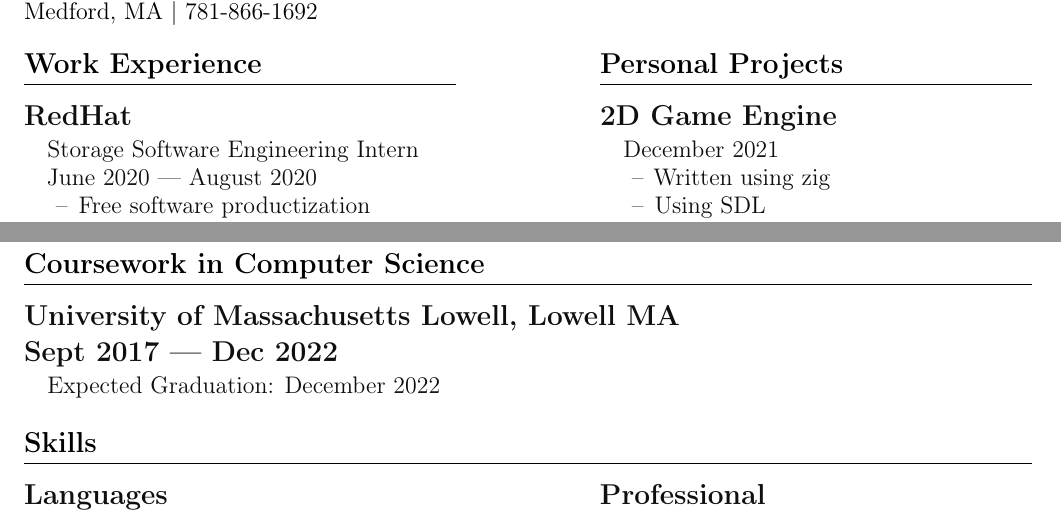
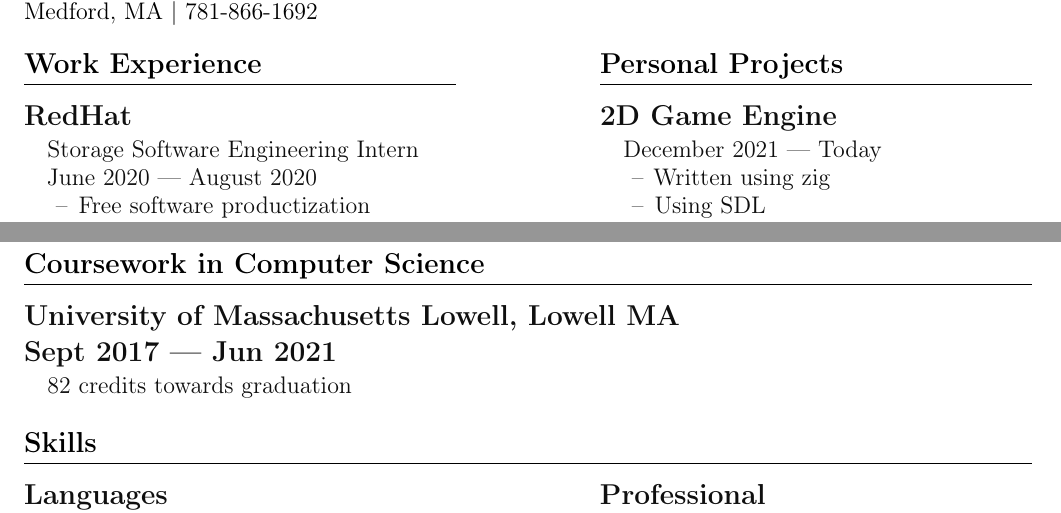
Before and after one commit to Codom/codom.github.io.old, a LaTeX CV (src/resume.tex): two parts of the page, joined at a grey line, cut so that both start at the same text. Compiled offline with pdfLaTeX.

Commit message:
Updated resume

```diff
--- a/src/resume.tex
+++ b/src/resume.tex
@@ -109,7 +109,7 @@
 \section{Personal Projects}
 
 \subsection{2D Game Engine}
-\subsubsection{December 2021}
+\subsubsection{December 2021 --- Today}
 \begin{itemize}[noitemsep, topsep=0pt]
 	\item[--] Written using zig
 	\item[--] Using SDL
@@ -145,8 +145,8 @@
 \end{itemize}
 
 \section{Coursework in Computer Science}
-\subsection{University of Massachusetts Lowell, Lowell MA\\  Sept 2017 --- Dec 2022}
-\subsubsection{Expected Graduation: December 2022}
+\subsection{University of Massachusetts Lowell, Lowell MA\\  Sept 2017 --- Jun 2021}
+\subsubsection{82 credits towards graduation}
 \noindent
 
 \section{Skills}
```
Also changed, not shown: Makefile, resume.pdf, 2 other files.
